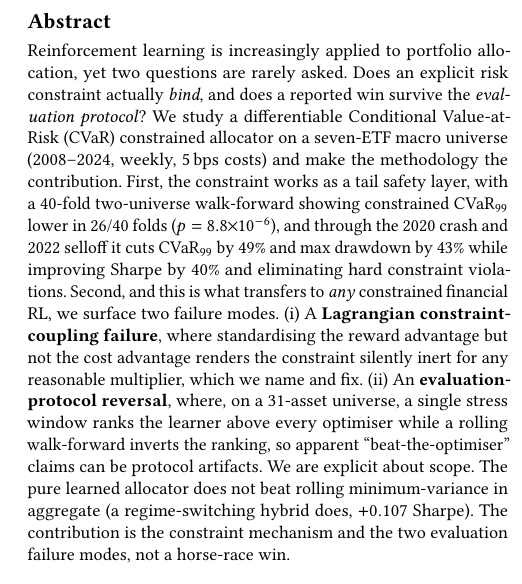
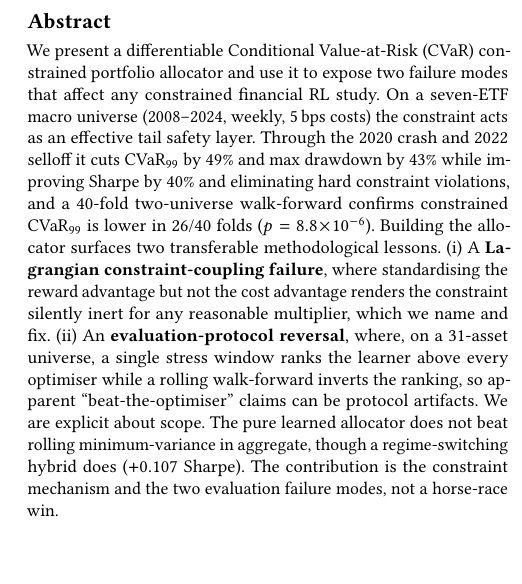
Before and after one commit to nl2992/ICAIF_cvar-rl-portfolio-allocator, a LaTeX paper (paper/main.tex): part of one column of page 1 of 8, cut so that both start at the same text. Compiled offline with pdfLaTeX.

Commit message:
Reorder abstract to lead with contribution, not rhetorical questions
Open with the allocator and the headline tail-risk result (49% CVaR99
cut, 43% drawdown, 40% Sharpe, zero violations through 2020/2022) in the
first three sentences, then the two transferable failure modes, then
honest scope. Matches the front-load-the-win convention of accepted
ICAIF papers (ProtoHedge, Huang ALM). Content unchanged; 8pp preserved.

```diff
--- a/paper/main.tex
+++ b/paper/main.tex
@@ -29,26 +29,24 @@ in Evaluating Constrained Reinforcement Learning for Finance}
 \renewcommand{\shortauthors}{Anonymous}
 
 \begin{abstract}
-Reinforcement learning is increasingly applied to portfolio allocation, yet two
-questions are rarely asked. Does an explicit risk constraint actually \emph{bind},
-and does a reported win survive the \emph{evaluation protocol}? We study a
-differentiable Conditional Value-at-Risk (CVaR) constrained allocator on a
-seven-ETF macro universe (2008--2024, weekly, 5\,bps costs) and make the
-methodology the contribution. First, the constraint works as a tail safety layer, with
-a 40-fold two-universe walk-forward showing constrained $\mathrm{CVaR}_{99}$ lower in
-26/40 folds ($p=8.8\!\times\!10^{-6}$), and through the 2020 crash and 2022 selloff
-it cuts $\mathrm{CVaR}_{99}$ by $49\%$ and max drawdown by $43\%$ while improving
-Sharpe by $40\%$ and eliminating hard constraint violations. Second, and this is
-what transfers to \emph{any} constrained financial RL, we surface two failure
-modes. (i)~A \textbf{Lagrangian constraint-coupling failure}, where standardising the
-reward advantage but not the cost advantage renders the constraint silently inert
-for any reasonable multiplier, which we name and fix. (ii)~An \textbf{evaluation-protocol
-reversal}, where, on a 31-asset universe, a single stress window ranks the learner above
-every optimiser while a rolling walk-forward inverts the ranking, so apparent
-``beat-the-optimiser'' claims can be protocol artifacts. We are explicit about
-scope. The pure learned allocator does not beat rolling minimum-variance in
-aggregate (a regime-switching hybrid does, $+0.107$ Sharpe). The contribution is
-the constraint mechanism and the two evaluation failure modes, not a horse-race win.
+We present a differentiable Conditional Value-at-Risk (CVaR) constrained portfolio
+allocator and use it to expose two failure modes that affect any constrained
+financial RL study. On a seven-ETF macro universe (2008--2024, weekly, 5\,bps
+costs) the constraint acts as an effective tail safety layer. Through the 2020 crash
+and 2022 selloff it cuts $\mathrm{CVaR}_{99}$ by $49\%$ and max drawdown by $43\%$
+while improving Sharpe by $40\%$ and eliminating hard constraint violations, and a
+40-fold two-universe walk-forward confirms constrained $\mathrm{CVaR}_{99}$ is lower
+in 26/40 folds ($p=8.8\!\times\!10^{-6}$). Building the allocator surfaces two
+transferable methodological lessons. (i)~A \textbf{Lagrangian constraint-coupling
+failure}, where standardising the reward advantage but not the cost advantage
+renders the constraint silently inert for any reasonable multiplier, which we name
+and fix. (ii)~An \textbf{evaluation-protocol reversal}, where, on a 31-asset
+universe, a single stress window ranks the learner above every optimiser while a
+rolling walk-forward inverts the ranking, so apparent ``beat-the-optimiser'' claims
+can be protocol artifacts. We are explicit about scope. The pure learned allocator
+does not beat rolling minimum-variance in aggregate, though a regime-switching
+hybrid does ($+0.107$ Sharpe). The contribution is the constraint mechanism and the
+two evaluation failure modes, not a horse-race win.
 \end{abstract}
 
 \begin{CCSXML}
```
Also changed, not shown: paper/main.pdf.
